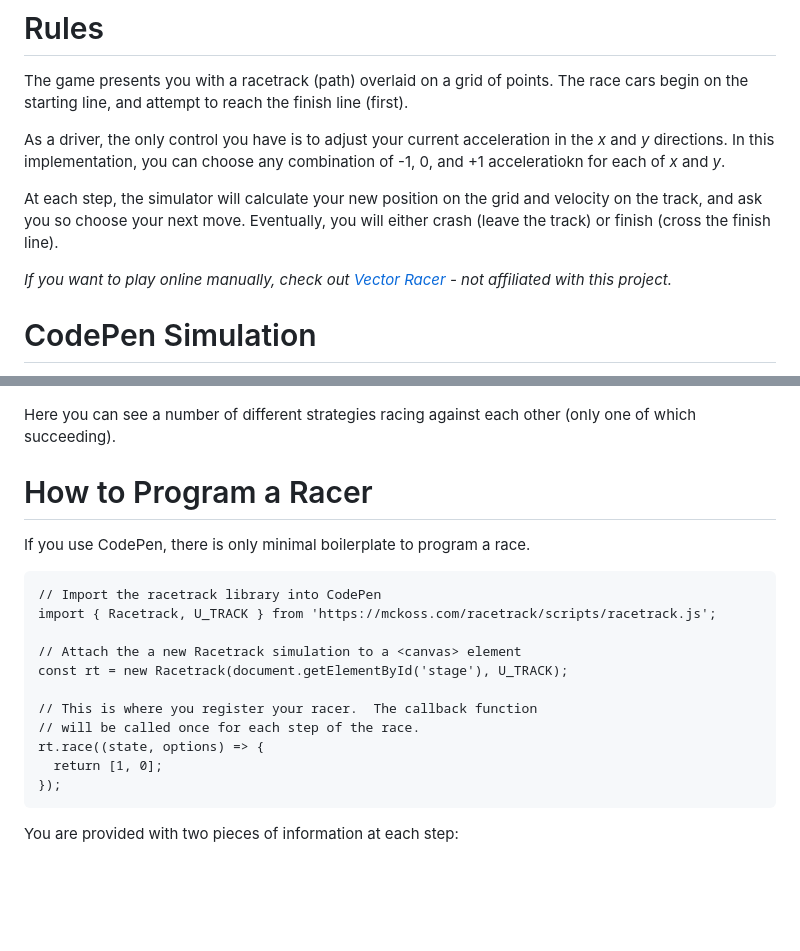
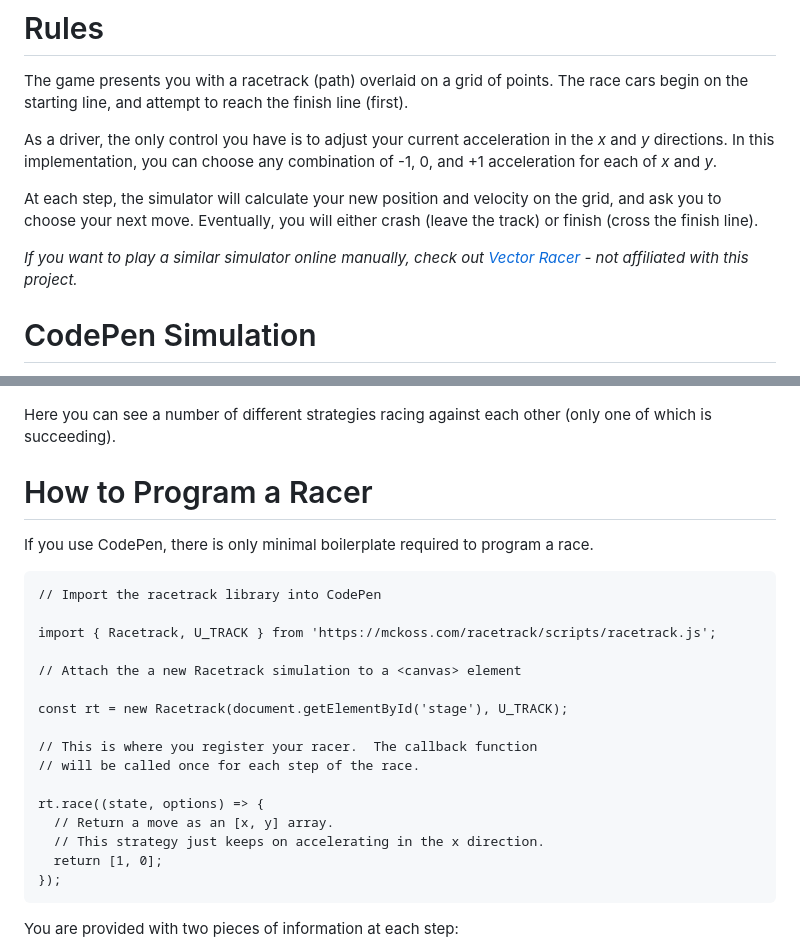
Before and after one commit to mckoss/racetrack, a Markdown page: README.md, 2 parts joined by grey strips. Drawn GitHub-style; blank space fills up the shorter version.

Commit message:
Cleanup typos

````diff
--- a/README.md
+++ b/README.md
@@ -12,13 +12,13 @@ race cars begin on the starting line, and attempt to reach the finish line
 
 As a driver, the only control you have is to adjust your current acceleration in
 the *x* and *y* directions.  In this implementation, you can choose any
-combination of -1, 0, and +1 acceleratiokn for each of *x* and *y*.
+combination of -1, 0, and +1 acceleration for each of *x* and *y*.
 
-At each step, the simulator will calculate your new position on the grid and
-velocity on the track, and ask you so choose your next move.  Eventually, you
+At each step, the simulator will calculate your new position and
+velocity on the grid, and ask you to choose your next move.  Eventually, you
 will either crash (leave the track) or finish (cross the finish line).
 
-*If you want to play online manually, check out [Vector
+*If you want to play a similar simulator online manually, check out [Vector
 Racer](http://www.harmmade.com/vectorracer/) - not affiliated with this
 project.*
 
@@ -29,23 +29,27 @@ CodePen](https://codepen.io/mckoss/pen/RwYVmGO).
 
 ![Sample Track](docs/sample-track.png)
 
-Here you can see a number of different strategies racing against each other (only one of which succeeding).
+Here you can see a number of different strategies racing against each other (only one of which is succeeding).
 
 # How to Program a Racer
 
-If you use CodePen, there is only minimal boilerplate to
-program a race.
+If you use CodePen, there is only minimal boilerplate required to program a race.
 
 ```
 // Import the racetrack library into CodePen
+
 import { Racetrack, U_TRACK } from 'https://mckoss.com/racetrack/scripts/racetrack.js';
 
 // Attach the a new Racetrack simulation to a <canvas> element
+
 const rt = new Racetrack(document.getElementById('stage'), U_TRACK);
 
 // This is where you register your racer.  The callback function
 // will be called once for each step of the race.
+
 rt.race((state, options) => {
+  // Return a move as an [x, y] array.
+  // This strategy just keeps on accelerating in the x direction.
   return [1, 0];
 });
 ```
````
Also changed, not shown: other parts of README.md (+2 -1 lines).
